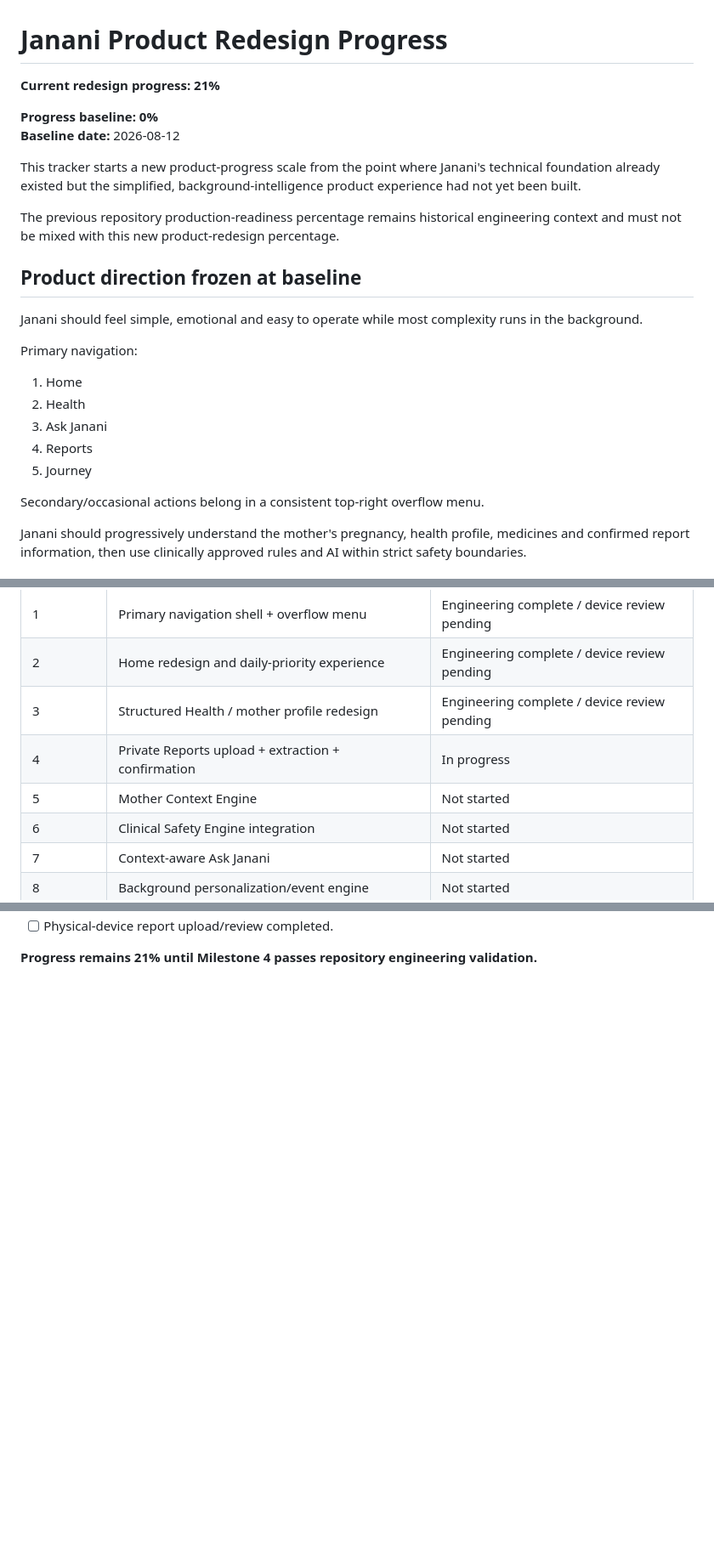
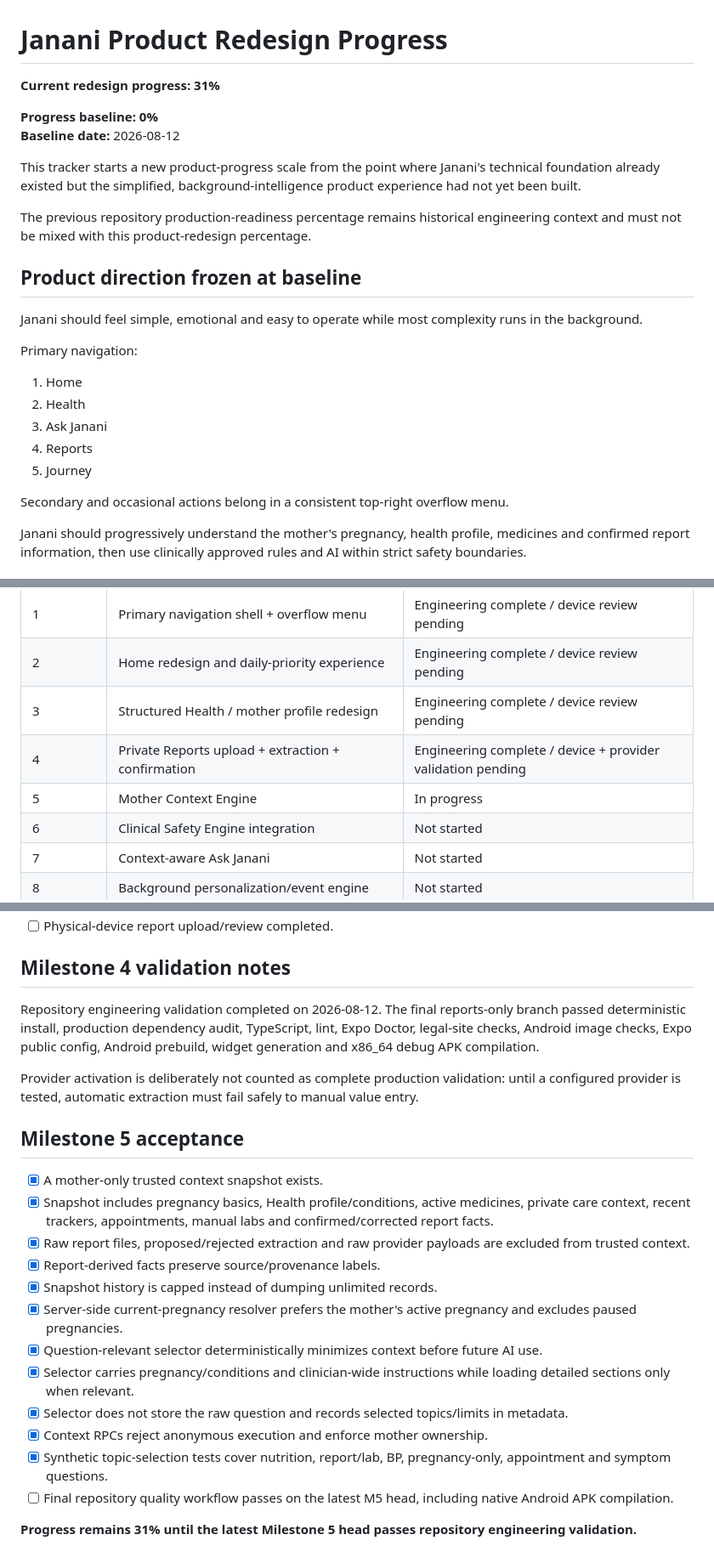
Before and after one commit to mkraja826/Janani, a Markdown page: JANANI_REDESIGN_PROGRESS.md, 3 parts joined by grey strips. Shown at 85% size. Rendered like a GitHub page; blank space fills up the shorter version.

```diff
--- a/JANANI_REDESIGN_PROGRESS.md
+++ b/JANANI_REDESIGN_PROGRESS.md
@@ -1,13 +1,13 @@
 # Janani Product Redesign Progress
 
-**Current redesign progress: 21%**
+**Current redesign progress: 31%**
 
 **Progress baseline: 0%**
 **Baseline date:** 2026-08-12
 
 This tracker starts a new product-progress scale from the point where Janani's technical foundation already existed but the simplified, background-intelligence product experience had not yet been built.
 
-The previous repository production-readiness percentage remains historical engineering context and must not be mixed with this new product-redesign percentage.
+The previous repository production-readiness percentage remains historical engineering context and must not be mixed with this product-redesign percentage.
 
 ## Product direction frozen at baseline
 
@@ -21,7 +21,7 @@ Primary navigation:
 4. Reports
 5. Journey
 
-Secondary/occasional actions belong in a consistent top-right overflow menu.
+Secondary and occasional actions belong in a consistent top-right overflow menu.
 
 Janani should progressively understand the mother's pregnancy, health profile, medicines and confirmed report information, then use clinically approved rules and AI within strict safety boundaries.
 
@@ -32,8 +32,8 @@ Janani should progressively understand the mother's pregnancy, health profile, m
 | 1 | Primary navigation shell + overflow menu | Engineering complete / device review pending |
 | 2 | Home redesign and daily-priority experience | Engineering complete / device review pending |
 | 3 | Structured Health / mother profile redesign | Engineering complete / device review pending |
-| 4 | Private Reports upload + extraction + confirmation | In progress |
-| 5 | Mother Context Engine | Not started |
+| 4 | Private Reports upload + extraction + confirmation | Engineering complete / device + provider validation pending |
+| 5 | Mother Context Engine | In progress |
 | 6 | Clinical Safety Engine integration | Not started |
 | 7 | Context-aware Ask Janani | Not started |
 | 8 | Background personalization/event engine | Not started |
@@ -128,3 +118,24 @@ Repository-level validation completed successfully on 2026-08-12. The corrected
 - [ ] Physical-device report upload/review completed.
 
-**Progress remains 21% until Milestone 4 passes repository engineering validation.**
+## Milestone 4 validation notes
+
+Repository engineering validation completed on 2026-08-12. The final reports-only branch passed deterministic install, production dependency audit, TypeScript, lint, Expo Doctor, legal-site checks, Android image checks, Expo public config, Android prebuild, widget generation and x86_64 debug APK compilation.
+
+Provider activation is deliberately not counted as complete production validation: until a configured provider is tested, automatic extraction must fail safely to manual value entry.
+
+## Milestone 5 acceptance
+
+- [x] A mother-only trusted context snapshot exists.
+- [x] Snapshot includes pregnancy basics, Health profile/conditions, active medicines, private care context, recent trackers, appointments, manual labs and confirmed/corrected report facts.
+- [x] Raw report files, proposed/rejected extraction and raw provider payloads are excluded from trusted context.
+- [x] Report-derived facts preserve source/provenance labels.
+- [x] Snapshot history is capped instead of dumping unlimited records.
+- [x] Server-side current-pregnancy resolver prefers the mother's active pregnancy and excludes paused pregnancies.
+- [x] Question-relevant selector deterministically minimizes context before future AI use.
+- [x] Selector carries pregnancy/conditions and clinician-wide instructions while loading detailed sections only when relevant.
+- [x] Selector does not store the raw question and records selected topics/limits in metadata.
+- [x] Context RPCs reject anonymous execution and enforce mother ownership.
+- [x] Synthetic topic-selection tests cover nutrition, report/lab, BP, pregnancy-only, appointment and symptom questions.
+- [ ] Final repository quality workflow passes on the latest M5 head, including native Android APK compilation.
+
+**Progress remains 31% until the latest Milestone 5 head passes repository engineering validation.**
```
Also changed, not shown: other parts of JANANI_REDESIGN_PROGRESS.md (+29 -39 lines).
